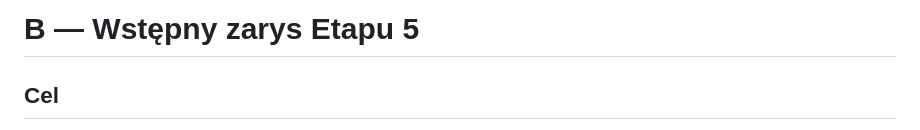
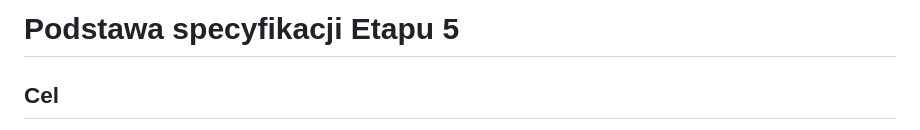
Before and after one commit to Kacpers93/-laba_v3--projektowanie-gier-webowych, a Markdown page: docs/core/12_etap5-podstawa-specyfikacji.md, the part around the change. GitHub-like rendering.

```diff
--- a/docs/core/B_notatka.md
+++ b/docs/core/12_etap5-podstawa-specyfikacji.md
@@ -1,4 +1,4 @@
-# B — Wstępny zarys Etapu 5
+# Podstawa specyfikacji Etapu 5
 
 ## Cel
 - Wdrożenie podstawowego szkieletu świata dla jednego systemu: osadzenie bytów (słońce, planety, księżyce, wrota, wraki stacji, stacje, asteroidy, kontenery, wraki statków, statki NPC, statek gracza) w sposób oparty na danych.
```
Also changed, not shown: docs/core/11_etap5-specyfikacja.md (+2 -2 lines).
